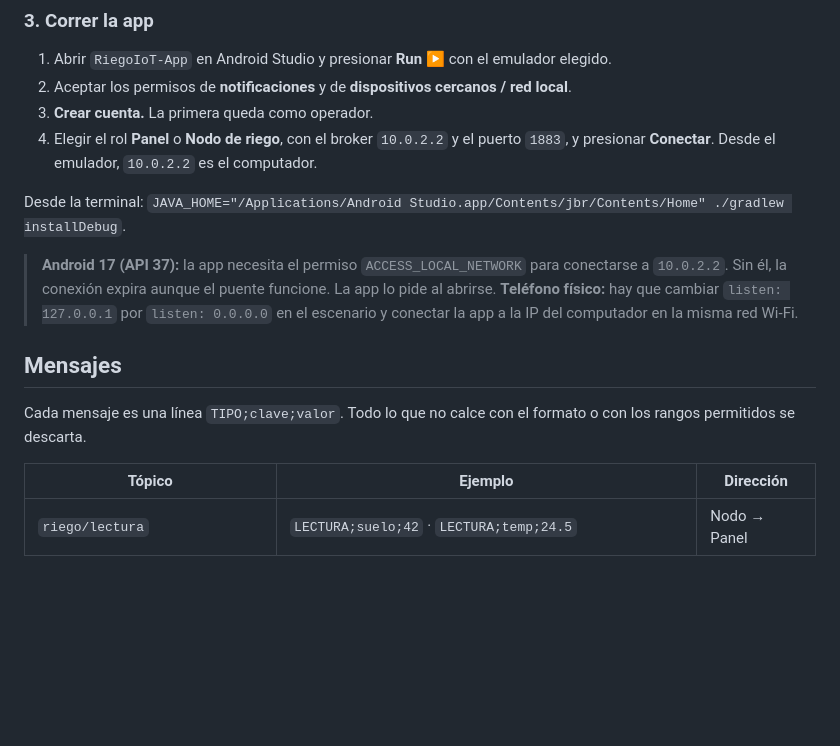
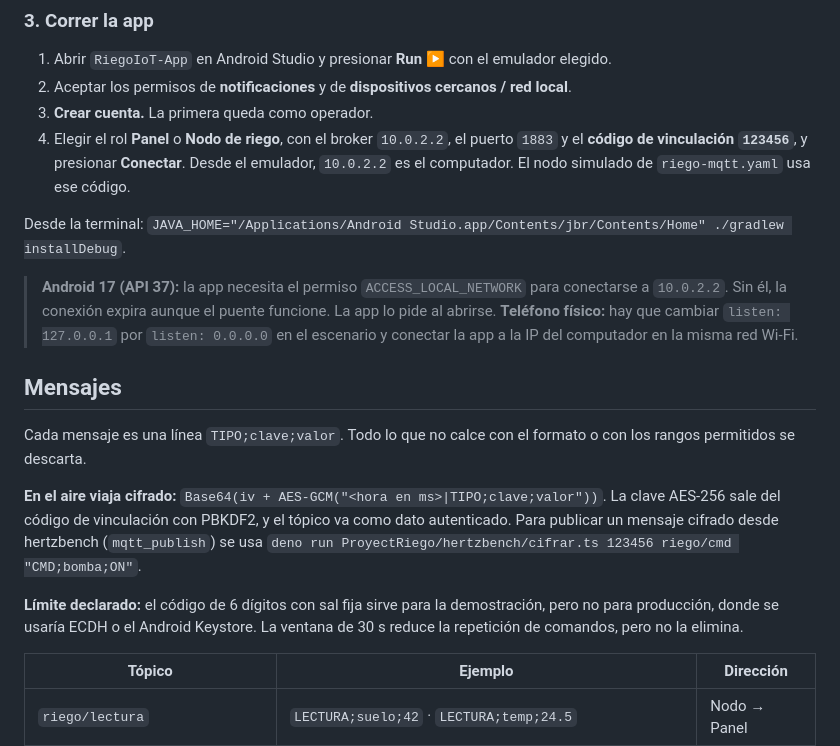
Before and after one commit to rodrigocutinoa/RiegoIoT-App, a Markdown page: README.md, the part around one of its changes. Drawn GitHub-style; blank space fills up the shorter version.

```diff
--- a/README.md
+++ b/README.md
@@ -65,7 +66,7 @@ mosquitto_sub -h 127.0.0.1 -p 1883 -t 'riego/#' -v
 1. Abrir `RiegoIoT-App` en Android Studio y presionar **Run ▶** con el emulador elegido.
 2. Aceptar los permisos de **notificaciones** y de **dispositivos cercanos / red local**.
 3. **Crear cuenta.** La primera queda como operador.
-4. Elegir el rol **Panel** o **Nodo de riego**, con el broker `10.0.2.2` y el puerto `1883`, y presionar **Conectar**. Desde el emulador, `10.0.2.2` es el computador.
+4. Elegir el rol **Panel** o **Nodo de riego**, con el broker `10.0.2.2`, el puerto `1883` y el **código de vinculación `123456`**, y presionar **Conectar**. Desde el emulador, `10.0.2.2` es el computador. El nodo simulado de `riego-mqtt.yaml` usa ese código.
 
 Desde la terminal: `JAVA_HOME="/Applications/Android Studio.app/Contents/jbr/Contents/Home" ./gradlew installDebug`.
 
@@ -75,6 +76,10 @@ Desde la terminal: `JAVA_HOME="/Applications/Android Studio.app/Contents/jbr/Con
 ## Mensajes
 
 Cada mensaje es una línea `TIPO;clave;valor`. Todo lo que no calce con el formato o con los rangos permitidos se descarta.
+
+**En el aire viaja cifrado:** `Base64(iv + AES-GCM("<hora en ms>|TIPO;clave;valor"))`. La clave AES-256 sale del código de vinculación con PBKDF2, y el tópico va como dato autenticado. Para publicar un mensaje cifrado desde hertzbench (`mqtt_publish`) se usa `deno run ProyectRiego/hertzbench/cifrar.ts 123456 riego/cmd "CMD;bomba;ON"`.
+
+**Límite declarado:** el código de 6 dígitos con sal fija sirve para la demostración, pero no para producción, donde se usaría ECDH o el Android Keystore. La ventana de 30 s reduce la repetición de comandos, pero no la elimina.
 
 | Tópico | Ejemplo | Dirección |
 |---|---|---|
```
Also changed, not shown: other parts of README.md (+7 -5 lines), CLAUDE.md (+2 -1 lines), docs/capturas/hito4-rechazados.png (added), 6 other files.
